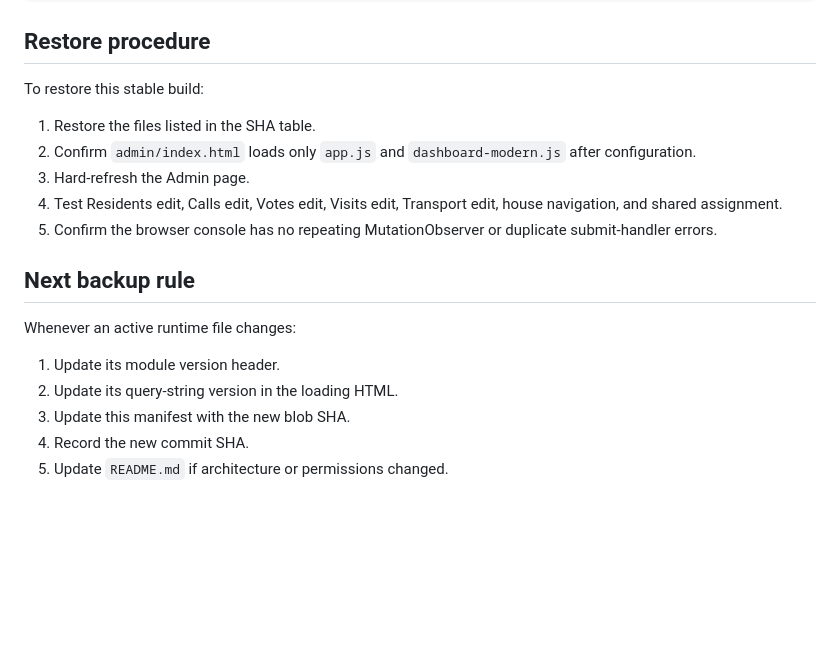
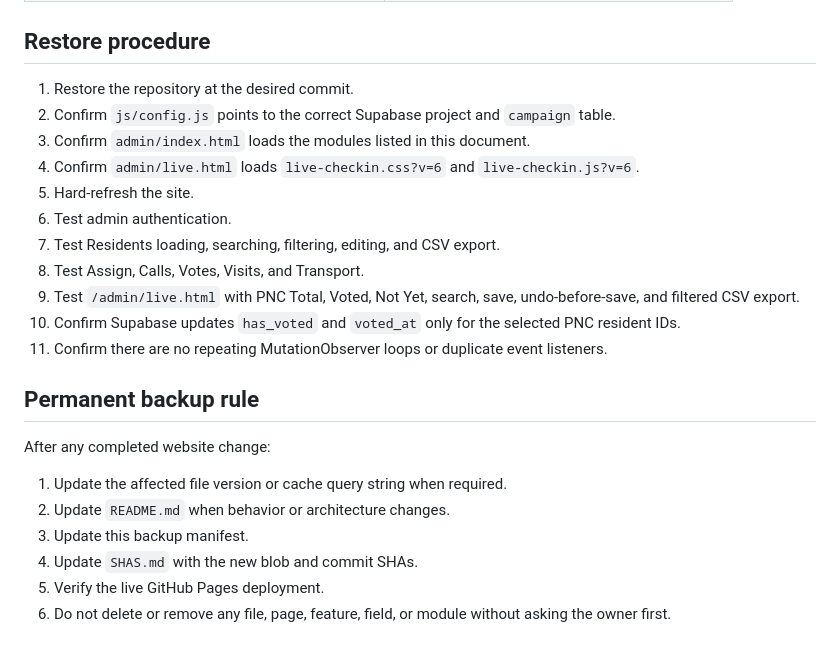
Before and after one commit to whitesaffron2025-droid/2026, a Markdown page: docs/FILE-STRUCTURE-BACKUP.md, the part around one of its changes. GitHub-like rendering; blank space fills up the shorter version.

```diff
--- a/docs/FILE-STRUCTURE-BACKUP.md
+++ b/docs/FILE-STRUCTURE-BACKUP.md
@@ -140,20 +160,25 @@ All sections:
 
 ## Restore procedure
 
-To restore this stable build:
+1. Restore the repository at the desired commit.
+2. Confirm `js/config.js` points to the correct Supabase project and `campaign` table.
+3. Confirm `admin/index.html` loads the modules listed in this document.
+4. Confirm `admin/live.html` loads `live-checkin.css?v=6` and `live-checkin.js?v=6`.
+5. Hard-refresh the site.
+6. Test admin authentication.
+7. Test Residents loading, searching, filtering, editing, and CSV export.
+8. Test Assign, Calls, Votes, Visits, and Transport.
+9. Test `/admin/live.html` with PNC Total, Voted, Not Yet, search, save, undo-before-save, and filtered CSV export.
+10. Confirm Supabase updates `has_voted` and `voted_at` only for the selected PNC resident IDs.
+11. Confirm there are no repeating MutationObserver loops or duplicate event listeners.
 
-1. Restore the files listed in the SHA table.
-2. Confirm `admin/index.html` loads only `app.js` and `dashboard-modern.js` after configuration.
-3. Hard-refresh the Admin page.
-4. Test Residents edit, Calls edit, Votes edit, Visits edit, Transport edit, house navigation, and shared assignment.
-5. Confirm the browser console has no repeating MutationObserver or duplicate submit-handler errors.
+## Permanent backup rule
 
-## Next backup rule
+After any completed website change:
 
-Whenever an active runtime file changes:
-
-1. Update its module version header.
-2. Update its query-string version in the loading HTML.
-3. Update this manifest with the new blob SHA.
-4. Record the new commit SHA.
-5. Update `README.md` if architecture or permissions changed.
+1. Update the affected file version or cache query string when required.
+2. Update `README.md` when behavior or architecture changes.
+3. Update this backup manifest.
+4. Update `SHAS.md` with the new blob and commit SHAs.
+5. Verify the live GitHub Pages deployment.
+6. Do not delete or remove any file, page, feature, field, or module without asking the owner first.
```
Also changed, not shown: other parts of docs/FILE-STRUCTURE-BACKUP.md (+87 -67 lines).
